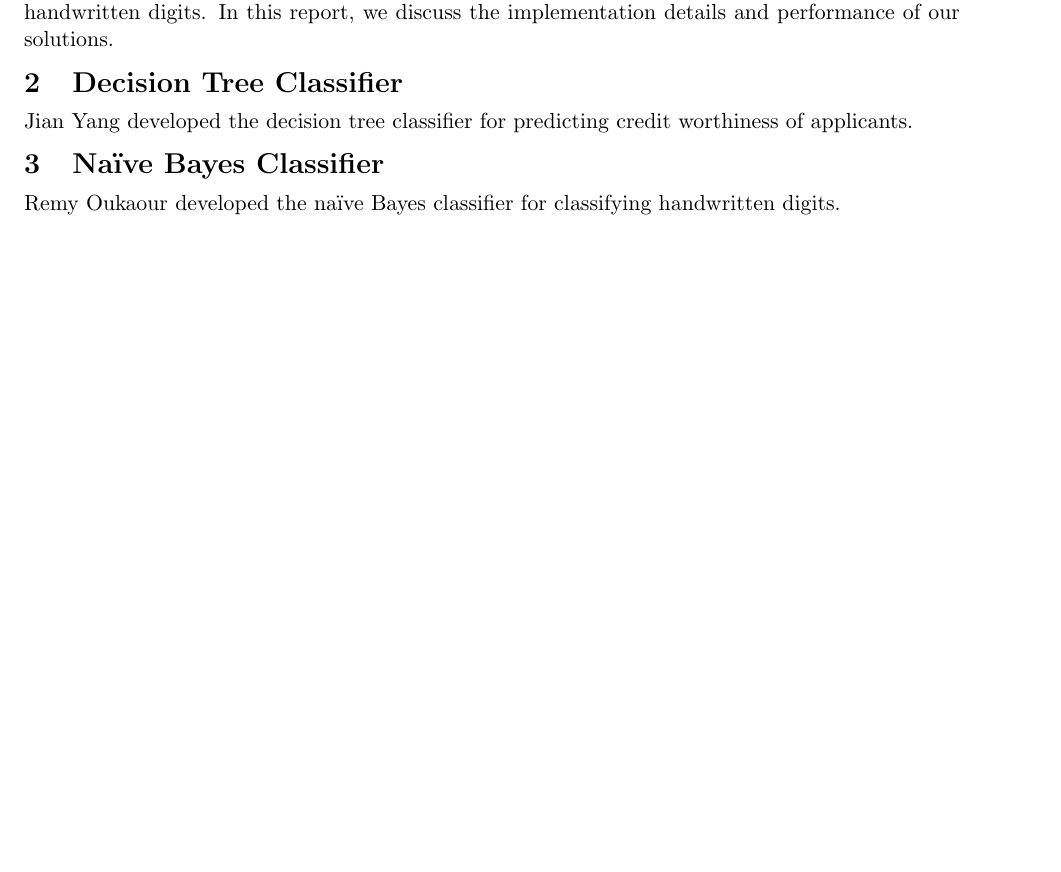
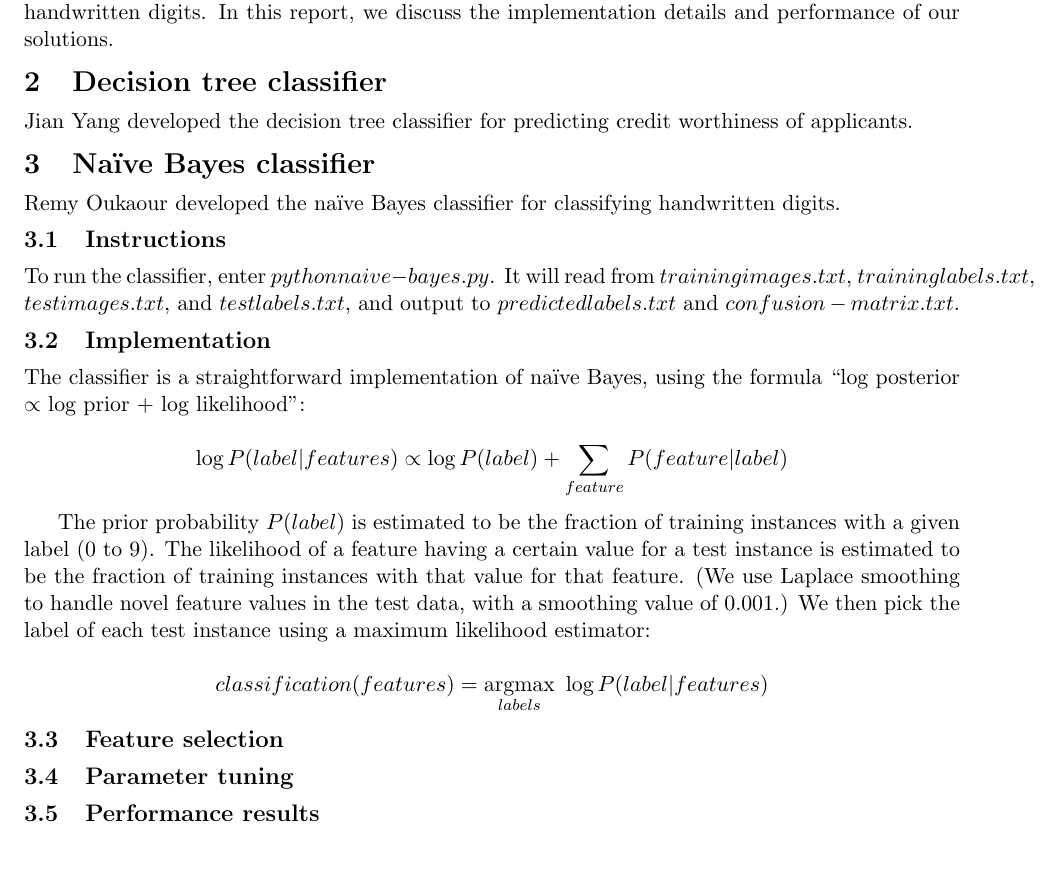
Before and after one commit to roukaour/ml-classifiers, a LaTeX document (report/report.tex): part of the page before the commit and part of page 1 of 2 after it, cut so that both start at the same text, the shorter picture padded with empty space. Compiled offline with pdfLaTeX.

Commit message:
Report in progress.

```diff
--- a/report/report.tex
+++ b/report/report.tex
@@ -30,6 +30,8 @@
 
 \usepackage{graphicx}
 
+\usepackage{amsmath}
+
 \title{CSE 537 Assignment 5 Report: ML Classifiers}
 
 \author{
@@ -59,17 +61,45 @@ worthiness of applicants, and a na{\"i}ve Bayes classifier for classifying
 handwritten digits. In this report, we discuss the implementation details and
 performance of our solutions.
 
-\section{Decision Tree Classifier}
+\section{Decision tree classifier}
 
 Jian Yang developed the decision tree classifier for predicting credit worthiness
 of applicants.
 
 % TODO
 
-\section{Na{\"i}ve Bayes Classifier}
+\section{Na{\"i}ve Bayes classifier}
 
 Remy Oukaour developed the na{\"i}ve Bayes classifier for classifying handwritten
 digits.
+
+\subsection{Instructions}
+
+To run the classifier, enter $python naive-bayes.py$. It will read from
+$trainingimages.txt$, $traininglabels.txt$, $testimages.txt$, and $testlabels.txt$,
+and output to $predictedlabels.txt$ and $confusion-matrix.txt$.
+
+\subsection{Implementation}
+
+The classifier is a straightforward implementation of na{\"i}ve Bayes, using the formula
+``log posterior $\propto$ log prior + log likelihood'':
+
+$$\log P(label|features) \propto \log P(label) + \sum_{feature} P(feature|label)$$
+
+The prior probability $P(label)$ is estimated to be the fraction of training instances
+with a given label (0 to 9). The likelihood of a feature having a certain value for a test
+instance is estimated to be the fraction of training instances with that value for that
+feature. (We use Laplace smoothing to handle novel feature values in the test data,
+with a smoothing value of 0.001.) We then pick the label of each test instance using a
+maximum likelihood estimator:
+
+$$classification(features) = \underset{labels}{\operatorname{argmax}} \ \log P(label|features)$$
+
+\subsection{Feature selection}
+
+\subsection{Parameter tuning}
+
+\subsection{Performance results}
 
 \begin{figure}[h!]
 \centering
```
Also changed, not shown: report/report.pdf.
